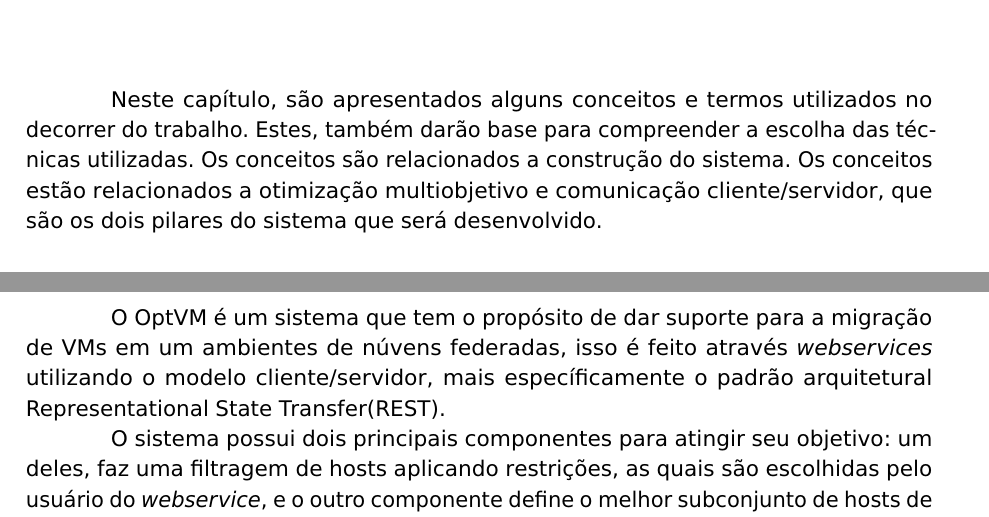
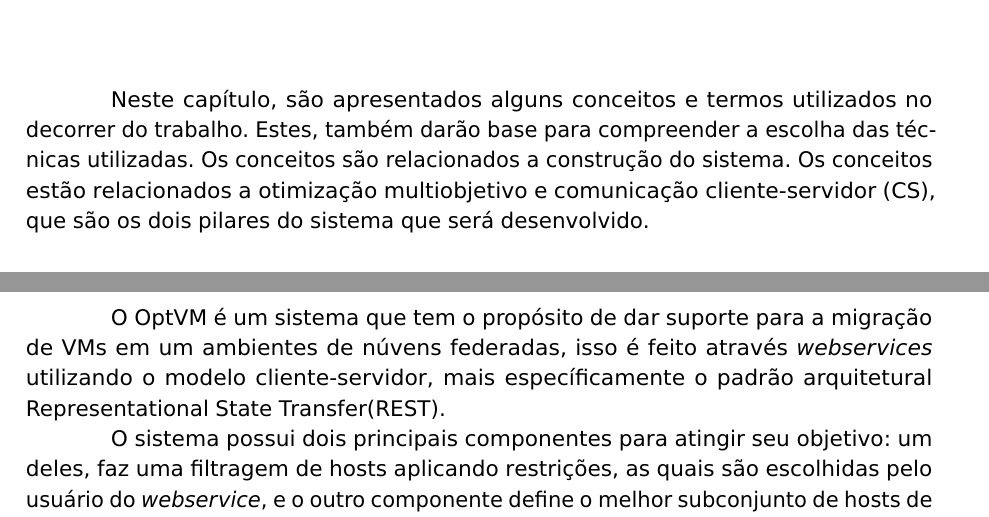
Before and after one commit to leometzger/optvm-tex, a LaTeX thesis (OptVM.tex, which reads estrutura/textuais/desenvolvimento/desenvolvimento.tex, estrutura/textuais/desenvolvimento/revisao-de-literatura.tex): two parts of pages 10 and 15 of 25, joined at a grey line, cut so that both start at the same text. Compiled offline with pdfLaTeX.

Commit message:
padroniza cliente-servidor

```diff
--- a/estrutura/textuais/desenvolvimento/desenvolvimento.tex
+++ b/estrutura/textuais/desenvolvimento/desenvolvimento.tex
@@ -1,7 +1,7 @@
 \chapter{OPTVM}
 
 O OptVM é um sistema que tem o propósito de dar suporte para a migração de VMs em um ambientes de núvens federadas,
-isso é feito através \textit{webservices} utilizando o modelo cliente/servidor, mais específicamente o padrão arquitetural
+isso é feito através \textit{webservices} utilizando o modelo cliente-servidor, mais específicamente o padrão arquitetural
 Representational State Transfer(REST).
 
 O sistema possui dois principais componentes para atingir seu objetivo: um deles, faz uma filtragem de hosts aplicando restrições,
--- a/estrutura/textuais/desenvolvimento/revisao-de-literatura.tex
+++ b/estrutura/textuais/desenvolvimento/revisao-de-literatura.tex
@@ -4,7 +4,7 @@
 Neste capítulo, são apresentados alguns conceitos e termos utilizados no decorrer do trabalho.
 Estes, também darão base para compreender a escolha das técnicas utilizadas.
 Os conceitos são relacionados a construção do sistema.
-Os conceitos estão relacionados a otimização multiobjetivo e comunicação cliente/servidor,
+Os conceitos estão relacionados a otimização multiobjetivo e comunicação cliente-servidor (CS),
 que são os dois pilares do sistema que será desenvolvido.
 
 \section{SERVICE ORIENTED ARCHITECTURE (SOA)}
```
Also changed, not shown: OptVM.pdf, estrutura/textuais/desenvolvimento/desenvolvimento.tex (2 more changed lines), 3 other files.
